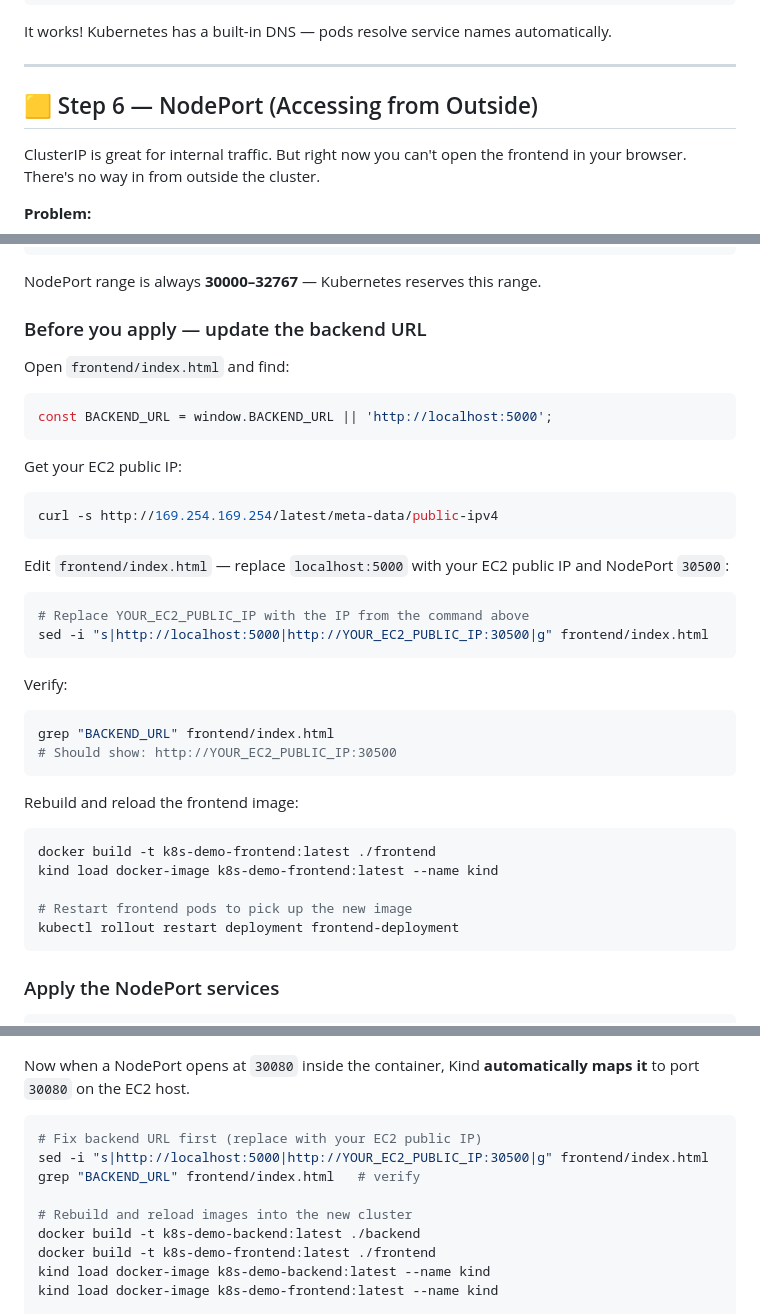
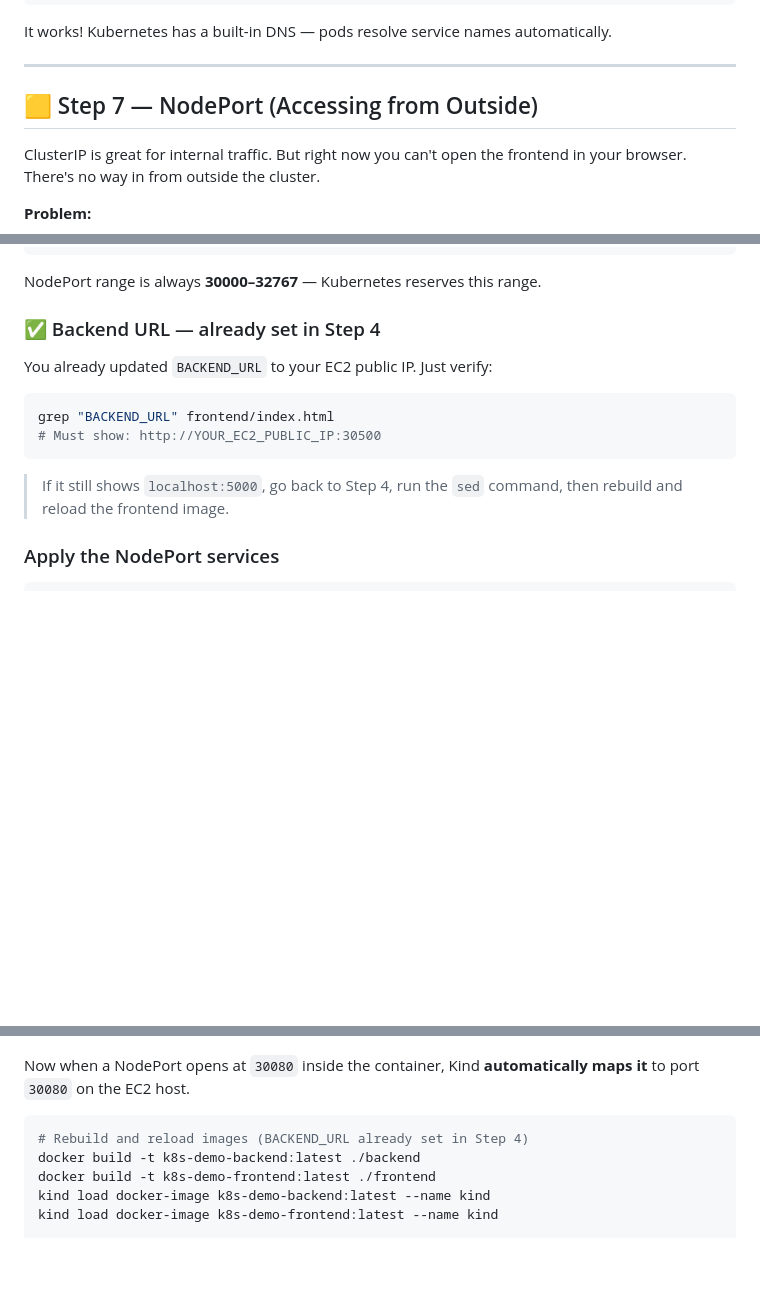
Before and after one commit to devShaik010/k8s_practice, a Markdown page: tutorial.md, 3 parts joined by grey strips. GitHub-like rendering; blank space fills up the shorter version.

````diff
--- a/tutorial.md
+++ b/tutorial.md
@@ -267,7 +295,7 @@ It works! Kubernetes has a built-in DNS — pods resolve service names automatic
 
 ---
 
-## 🟨 Step 6 — NodePort (Accessing from Outside)
+## 🟨 Step 7 — NodePort (Accessing from Outside)
 
 ClusterIP is great for internal traffic. But right now you can't open the frontend in your browser. There's no way in from outside the cluster.
 
@@ -304,43 +332,16 @@ spec:
 
 NodePort range is always **30000–32767** — Kubernetes reserves this range.
 
-### Before you apply — update the backend URL
+### ✅ Backend URL — already set in Step 4
 
-Open `frontend/index.html` and find:
-
-```javascript
-const BACKEND_URL = window.BACKEND_URL || 'http://localhost:5000';
-```
-
-Get your EC2 public IP:
-
-```bash
-curl -s http://169.254.169.254/latest/meta-data/public-ipv4
-```
-
-Edit `frontend/index.html` — replace `localhost:5000` with your EC2 public IP and NodePort `30500`:
-
-```bash
-# Replace YOUR_EC2_PUBLIC_IP with the IP from the command above
-sed -i "s|http://localhost:5000|http://YOUR_EC2_PUBLIC_IP:30500|g" frontend/index.html
-```
-
-Verify:
+You already updated `BACKEND_URL` to your EC2 public IP. Just verify:
 
 ```bash
 grep "BACKEND_URL" frontend/index.html
-# Should show: http://YOUR_EC2_PUBLIC_IP:30500
+# Must show: http://YOUR_EC2_PUBLIC_IP:30500
 ```
 
-Rebuild and reload the frontend image:
-
-```bash
-docker build -t k8s-demo-frontend:latest ./frontend
-kind load docker-image k8s-demo-frontend:latest --name kind
-
-# Restart frontend pods to pick up the new image
-kubectl rollout restart deployment frontend-deployment
-```
+> If it still shows `localhost:5000`, go back to Step 4, run the `sed` command, then rebuild and reload the frontend image.
 
 ### Apply the NodePort services
 
@@ -473,11 +474,7 @@ kubectl get nodes        # should show: kind-control-plane   Ready
 Now when a NodePort opens at `30080` inside the container, Kind **automatically maps it** to port `30080` on the EC2 host.
 
 ```bash
-# Fix backend URL first (replace with your EC2 public IP)
-sed -i "s|http://localhost:5000|http://YOUR_EC2_PUBLIC_IP:30500|g" frontend/index.html
-grep "BACKEND_URL" frontend/index.html   # verify
-
-# Rebuild and reload images into the new cluster
+# Rebuild and reload images (BACKEND_URL already set in Step 4)
 docker build -t k8s-demo-backend:latest ./backend
 docker build -t k8s-demo-frontend:latest ./frontend
 kind load docker-image k8s-demo-backend:latest --name kind
````
Also changed, not shown: other parts of tutorial.md (+41 -13 lines).
